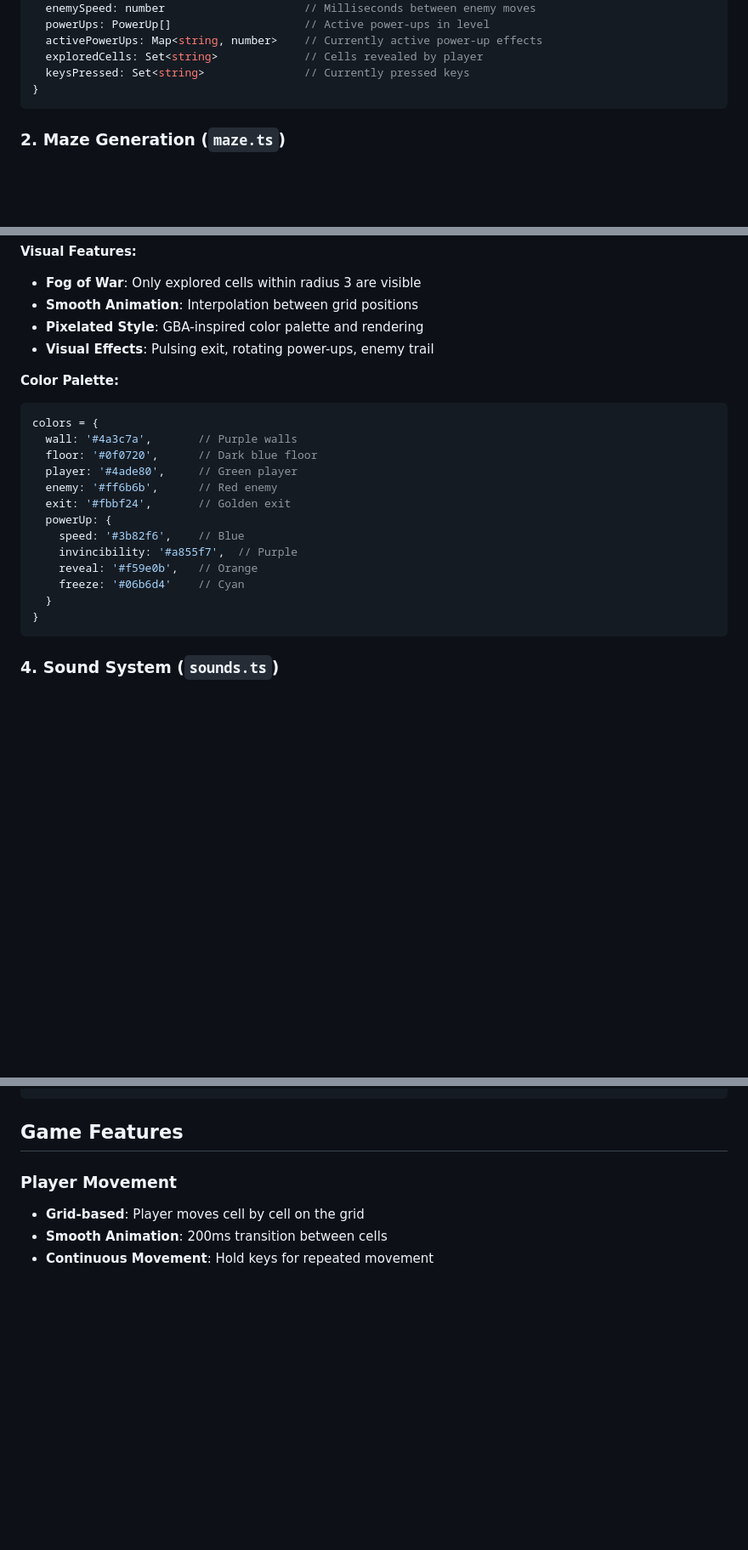
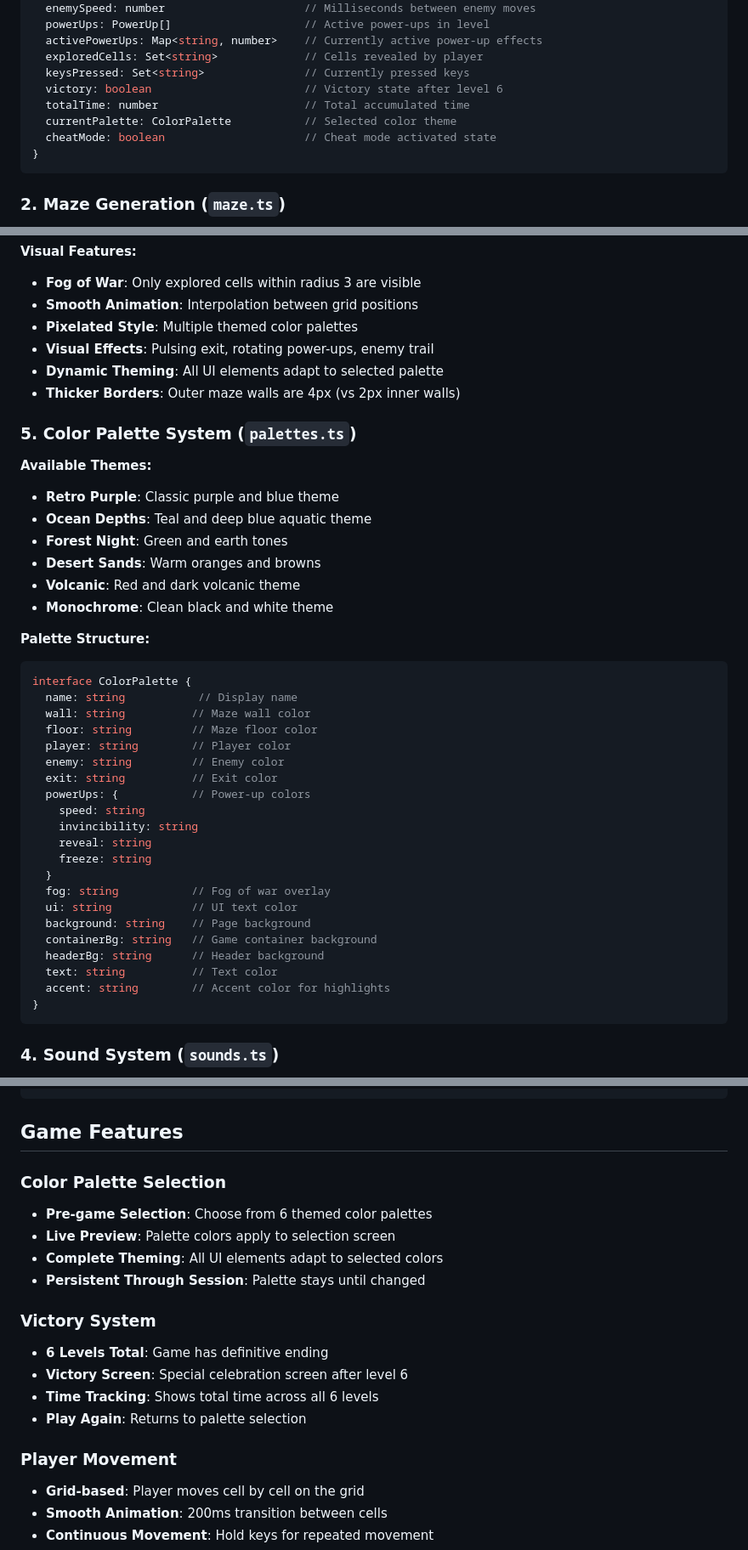
Before and after one commit to 26hchappelle/maze-game, a Markdown page: README.md, 3 parts joined by grey strips. Shown at 85% size. Rendered like a GitHub page; blank space fills up the shorter version.

````diff
--- a/README.md
+++ b/README.md
@@ -85,6 +87,10 @@ interface GameState {
   activePowerUps: Map<string, number>    // Currently active power-up effects
   exploredCells: Set<string>             // Cells revealed by player
   keysPressed: Set<string>               // Currently pressed keys
+  victory: boolean                       // Victory state after level 6
+  totalTime: number                      // Total accumulated time
+  currentPalette: ColorPalette           // Selected color theme
+  cheatMode: boolean                     // Cheat mode activated state
 }
 ```
 
@@ -140,23 +146,43 @@ Canvas-based rendering with pixelated retro aesthetic.
 **Visual Features:**
 - **Fog of War**: Only explored cells within radius 3 are visible
 - **Smooth Animation**: Interpolation between grid positions
-- **Pixelated Style**: GBA-inspired color palette and rendering
+- **Pixelated Style**: Multiple themed color palettes
 - **Visual Effects**: Pulsing exit, rotating power-ups, enemy trail
+- **Dynamic Theming**: All UI elements adapt to selected palette
+- **Thicker Borders**: Outer maze walls are 4px (vs 2px inner walls)
 
-**Color Palette:**
-```javascript
-colors = {
-  wall: '#4a3c7a',       // Purple walls
-  floor: '#0f0720',      // Dark blue floor
-  player: '#4ade80',     // Green player
-  enemy: '#ff6b6b',      // Red enemy
-  exit: '#fbbf24',       // Golden exit
-  powerUp: {
-    speed: '#3b82f6',    // Blue
-    invincibility: '#a855f7',  // Purple
-    reveal: '#f59e0b',   // Orange
-    freeze: '#06b6d4'    // Cyan
+### 5. Color Palette System (`palettes.ts`)
+
+**Available Themes:**
+- **Retro Purple**: Classic purple and blue theme
+- **Ocean Depths**: Teal and deep blue aquatic theme
+- **Forest Night**: Green and earth tones
+- **Desert Sands**: Warm oranges and browns
+- **Volcanic**: Red and dark volcanic theme
+- **Monochrome**: Clean black and white theme
+
+**Palette Structure:**
+```typescript
+interface ColorPalette {
+  name: string           // Display name
+  wall: string          // Maze wall color
+  floor: string         // Maze floor color
+  player: string        // Player color
+  enemy: string         // Enemy color
+  exit: string          // Exit color
+  powerUps: {           // Power-up colors
+    speed: string
+    invincibility: string
+    reveal: string
+    freeze: string
   }
+  fog: string           // Fog of war overlay
+  ui: string            // UI text color
+  background: string    // Page background
+  containerBg: string   // Game container background
+  headerBg: string      // Header background
+  text: string          // Text color
+  accent: string        // Accent color for highlights
 }
 ```
 
@@ -186,6 +212,18 @@ class SoundEffects {
 ```
 
 ## Game Features
+
+### Color Palette Selection
+- **Pre-game Selection**: Choose from 6 themed color palettes
+- **Live Preview**: Palette colors apply to selection screen
+- **Complete Theming**: All UI elements adapt to selected colors
+- **Persistent Through Session**: Palette stays until changed
+
+### Victory System
+- **6 Levels Total**: Game has definitive ending
+- **Victory Screen**: Special celebration screen after level 6
+- **Time Tracking**: Shows total time across all 6 levels
+- **Play Again**: Returns to palette selection
 
 ### Player Movement
 - **Grid-based**: Player moves cell by cell on the grid
````
Also changed, not shown: other parts of README.md (+54 -5 lines).
